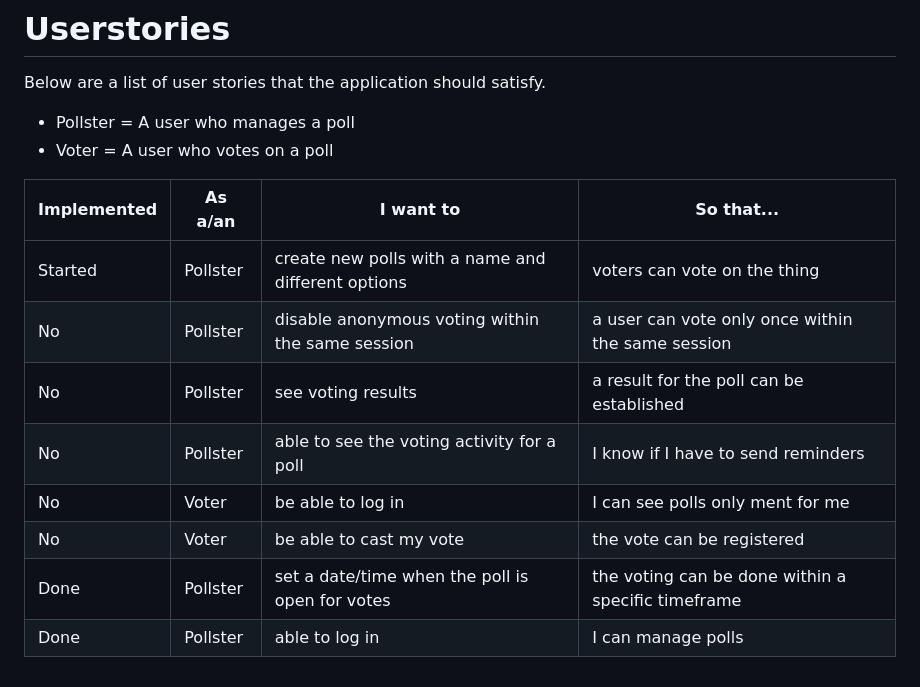
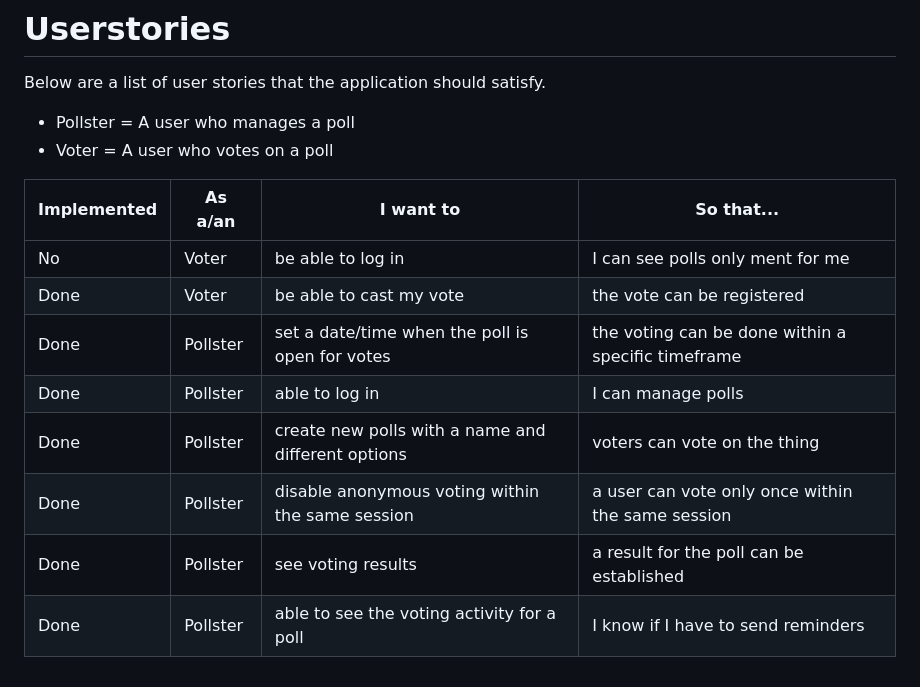
Before and after one commit to fgronqvist/votingbooth, a Markdown page: documentation/userstories.md, the part around the change. GitHub-like rendering.

```diff
--- a/documentation/userstories.md
+++ b/documentation/userstories.md
@@ -7,11 +7,11 @@ Below are a list of user stories that the application should satisfy.
 
 |Implemented| As a/an | I want to | So that...|
 |---|---|---|---|
-|Started|Pollster|create new polls with a name and different options|voters can vote on the thing|
-|No|Pollster|disable anonymous voting within the same session|a user can vote only once within the same session|
-|No|Pollster|see voting results|a result for the poll can be established|
-|No|Pollster|able to see the voting activity for a poll|I know if I have to send reminders|
 |No|Voter|be able to log in|I can see polls only ment for me|
-|No|Voter|be able to cast my vote|the vote can be registered|
+|Done|Voter|be able to cast my vote|the vote can be registered|
 |Done|Pollster|set a date/time when the poll is open for votes|the voting can be done within a specific timeframe|
 |Done|Pollster|able to log in|I can manage polls|
+|Done|Pollster|create new polls with a name and different options|voters can vote on the thing|
+|Done|Pollster|disable anonymous voting within the same session|a user can vote only once within the same session|
+|Done|Pollster|see voting results|a result for the poll can be established|
+|Done|Pollster|able to see the voting activity for a poll|I know if I have to send reminders|
```
Also changed, not shown: documentation/week_report.md (+10 -0 lines), documentation/Db_diagram.png.
